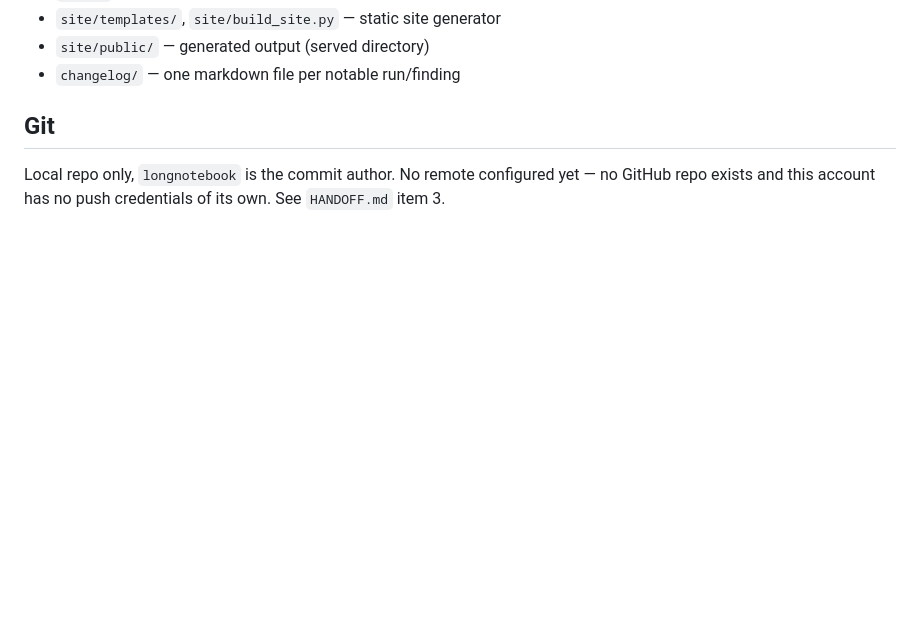
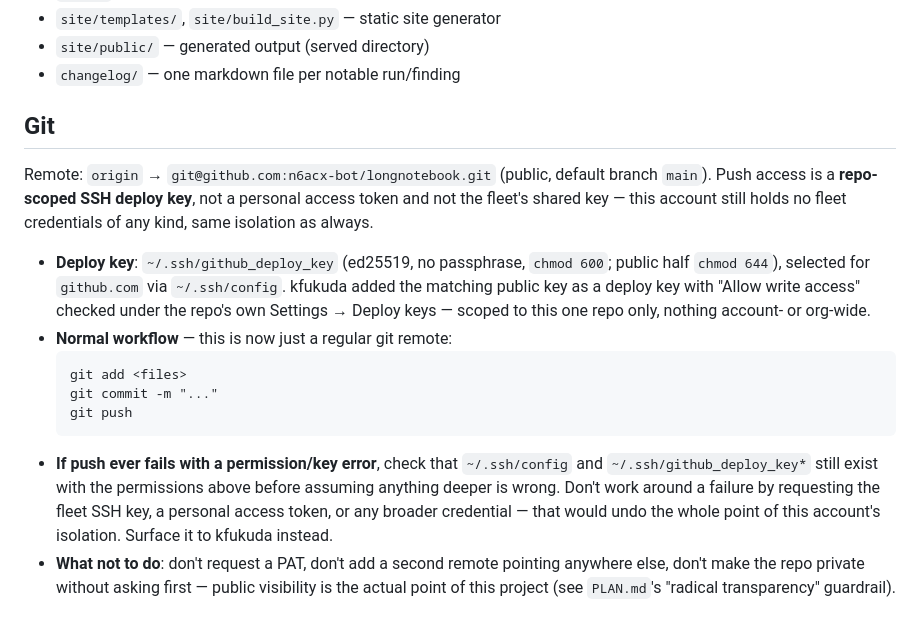
Before and after one commit to n6acx-bot/longnotebook, a Markdown page: CLAUDE.md, the part around the change. Rendered like a GitHub page; blank space fills up the shorter version.

Commit message:
Document GitHub deploy-key setup in project CLAUDE.md

````diff
--- a/CLAUDE.md
+++ b/CLAUDE.md
@@ -77,6 +77,29 @@ Layout:
 
 ## Git
 
-Local repo only, `longnotebook` is the commit author. No remote configured
-yet — no GitHub repo exists and this account has no push credentials of its
-own. See `HANDOFF.md` item 3.
+Remote: `origin` → `git@github.com:n6acx-bot/longnotebook.git` (public,
+default branch `main`). Push access is a **repo-scoped SSH deploy key**, not
+a personal access token and not the fleet's shared key — this account still
+holds no fleet credentials of any kind, same isolation as always.
+
+- **Deploy key**: `~/.ssh/github_deploy_key` (ed25519, no passphrase,
+  `chmod 600`; public half `chmod 644`), selected for `github.com` via
+  `~/.ssh/config`. kfukuda added the matching public key as a deploy key
+  with "Allow write access" checked under the repo's own Settings → Deploy
+  keys — scoped to this one repo only, nothing account- or org-wide.
+- **Normal workflow** — this is now just a regular git remote:
+  ```
+  git add <files>
+  git commit -m "..."
+  git push
+  ```
+- **If push ever fails with a permission/key error**, check that
+  `~/.ssh/config` and `~/.ssh/github_deploy_key*` still exist with the
+  permissions above before assuming anything deeper is wrong. Don't work
+  around a failure by requesting the fleet SSH key, a personal access
+  token, or any broader credential — that would undo the whole point of
+  this account's isolation. Surface it to kfukuda instead.
+- **What not to do**: don't request a PAT, don't add a second remote
+  pointing anywhere else, don't make the repo private without asking first
+  — public visibility is the actual point of this project (see `PLAN.md`'s
+  "radical transparency" guardrail).
````
